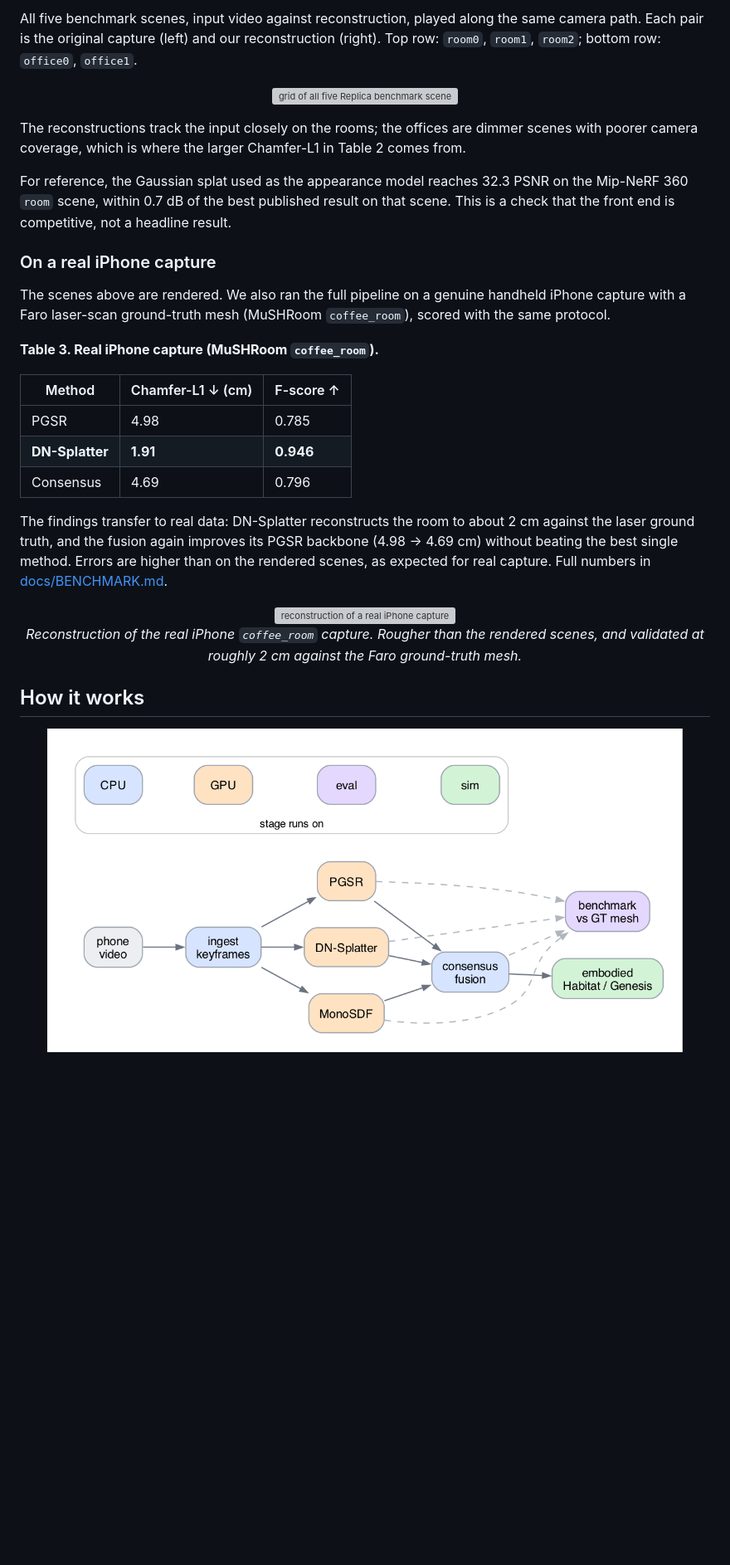
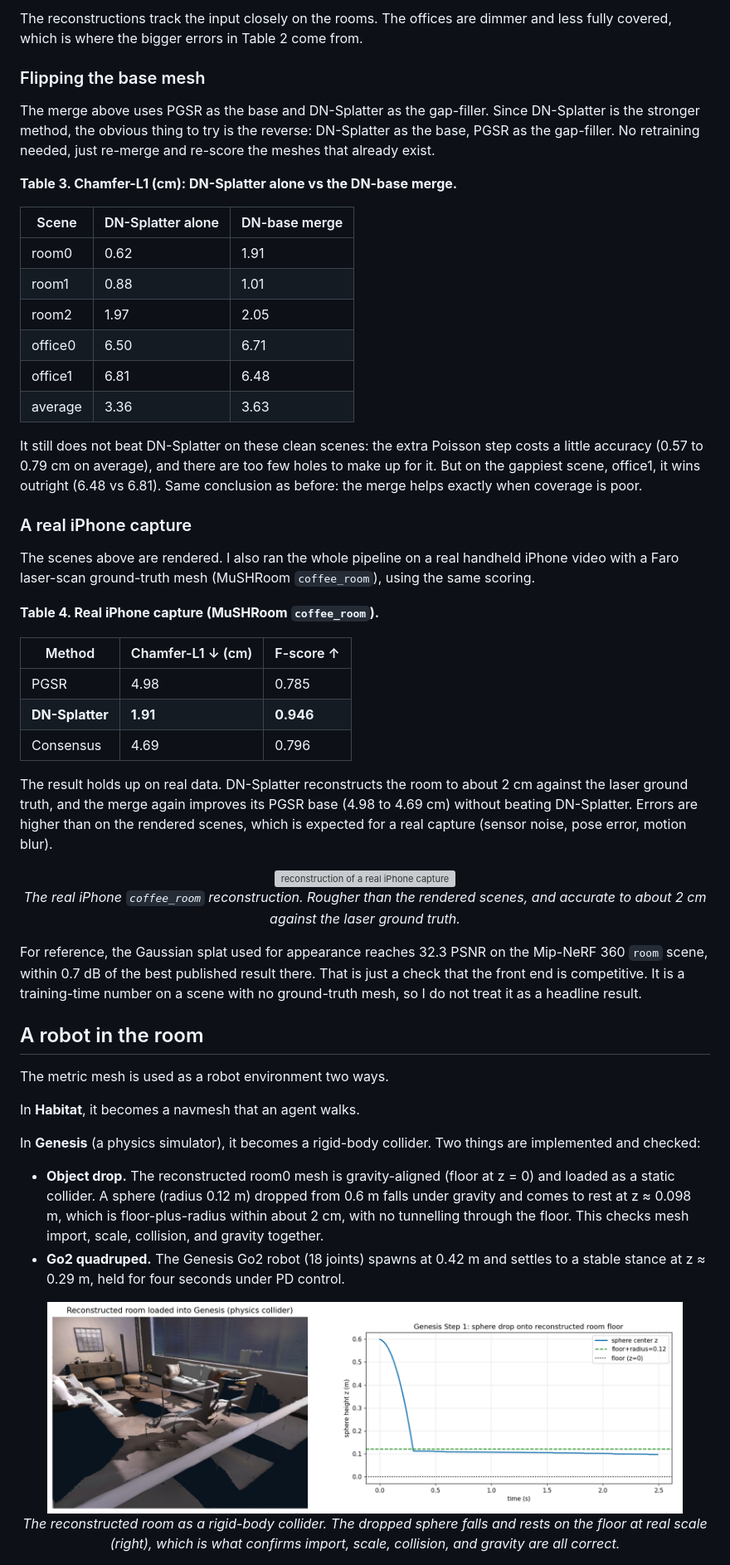
Before and after one commit to uhDann/Inhabit, a Markdown page: README.md, the part around one of its changes. Shown at 83% size. GitHub-like rendering; blank space fills up the shorter version; grey boxes are pictures that could not be loaded.

```diff
--- a/README.md
+++ b/README.md
@@ -149,29 +147,29 @@ ground-truth mesh on the cluttered `room2`, clamped at 5 cm:
 </p>
 
-All five benchmark scenes, input video against reconstruction, played along the
-same camera path. Each pair is the original capture (left) and our reconstruction
-(right). Top row: `room0`, `room1`, `room2`; bottom row: `office0`, `office1`.
+The reconstructions track the input closely on the rooms. The offices are dimmer and less fully covered, which is where the bigger errors in Table 2 come from.
 
-<p align="center">
-  <img src="docs/figures/benchmark_grid.gif" width="100%" alt="grid of all five Replica benchmark scenes, each showing the input video next to the reconstruction along the same trajectory"/>
-</p>
+### Flipping the base mesh
 
-The reconstructions track the input closely on the rooms; the offices are dimmer
-scenes with poorer camera coverage, which is where the larger Chamfer-L1 in
-Table 2 comes from.
+The merge above uses PGSR as the base and DN-Splatter as the gap-filler. Since DN-Splatter is the stronger method, the obvious thing to try is the reverse: DN-Splatter as the base, PGSR as the gap-filler. No retraining needed, just re-merge and re-score the meshes that already exist.
 
-For reference, the Gaussian splat used as the appearance model reaches 32.3 PSNR
-on the Mip-NeRF 360 `room` scene, within 0.7 dB of the best published result on
-that scene. This is a check that the front end is competitive, not a headline
-result.
+**Table 3. Chamfer-L1 (cm): DN-Splatter alone vs the DN-base merge.**
 
-### On a real iPhone capture
+| Scene | DN-Splatter alone | DN-base merge |
+|---|---|---|
+| room0 | 0.62 | 1.91 |
+| room1 | 0.88 | 1.01 |
+| room2 | 1.97 | 2.05 |
+| office0 | 6.50 | 6.71 |
+| office1 | 6.81 | 6.48 |
+| average | 3.36 | 3.63 |
 
-The scenes above are rendered. We also ran the full pipeline on a genuine
-handheld iPhone capture with a Faro laser-scan ground-truth mesh (MuSHRoom
-`coffee_room`), scored with the same protocol.
+It still does not beat DN-Splatter on these clean scenes: the extra Poisson step costs a little accuracy (0.57 to 0.79 cm on average), and there are too few holes to make up for it. But on the gappiest scene, office1, it wins outright (6.48 vs 6.81). Same conclusion as before: the merge helps exactly when coverage is poor.
 
-**Table 3. Real iPhone capture (MuSHRoom `coffee_room`).**
+### A real iPhone capture
+
+The scenes above are rendered. I also ran the whole pipeline on a real handheld iPhone video with a Faro laser-scan ground-truth mesh (MuSHRoom `coffee_room`), using the same scoring.
+
+**Table 4. Real iPhone capture (MuSHRoom `coffee_room`).**
 
 | Method | Chamfer-L1 ↓ (cm) | F-score ↑ |
 |---|---|---|
@@ -179,20 +177,28 @@ handheld iPhone capture with a Faro laser-scan ground-truth mesh (MuSHRoom
 | **DN-Splatter** | **1.91** | **0.946** |
 | Consensus | 4.69 | 0.796 |
 
-The findings transfer to real data: DN-Splatter reconstructs the room to about
-2 cm against the laser ground truth, and the fusion again improves its PGSR
-backbone (4.98 → 4.69 cm) without beating the best single method. Errors are
-higher than on the rendered scenes, as expected for real capture. Full numbers in
-[docs/BENCHMARK.md](docs/BENCHMARK.md).
+The result holds up on real data. DN-Splatter reconstructs the room to about 2 cm against the laser ground truth, and the merge again improves its PGSR base (4.98 to 4.69 cm) without beating DN-Splatter. Errors are higher than on the rendered scenes, which is expected for a real capture (sensor noise, pose error, motion blur).
 
 <p align="center">
   <img src="docs/figures/mushroom_fly.gif" width="42%" alt="reconstruction of a real iPhone capture (MuSHRoom coffee_room)"/><br/>
-  <em>Reconstruction of the real iPhone <code>coffee_room</code> capture. Rougher than the rendered scenes, and validated at roughly 2 cm against the Faro ground-truth mesh.</em>
+  <em>The real iPhone <code>coffee_room</code> reconstruction. Rougher than the rendered scenes, and accurate to about 2 cm against the laser ground truth.</em>
 </p>
 
-## How it works
+For reference, the Gaussian splat used for appearance reaches 32.3 PSNR on the Mip-NeRF 360 `room` scene, within 0.7 dB of the best published result there. That is just a check that the front end is competitive. It is a training-time number on a scene with no ground-truth mesh, so I do not treat it as a headline result.
+
+## A robot in the room
+
+The metric mesh is used as a robot environment two ways.
+
+In **Habitat**, it becomes a navmesh that an agent walks.
+
+In **Genesis** (a physics simulator), it becomes a rigid-body collider. Two things are implemented and checked:
+
+- **Object drop.** The reconstructed room0 mesh is gravity-aligned (floor at z = 0) and loaded as a static collider. A sphere (radius 0.12 m) dropped from 0.6 m falls under gravity and comes to rest at z ≈ 0.098 m, which is floor-plus-radius within about 2 cm, with no tunnelling through the floor. This checks mesh import, scale, collision, and gravity together.
+- **Go2 quadruped.** The Genesis Go2 robot (18 joints) spawns at 0.42 m and settles to a stable stance at z ≈ 0.29 m, held for four seconds under PD control.
 
 <p align="center">
-  <img src="docs/figures/pipeline.png" width="92%" alt="system pipeline: video to ingest to three reconstructors to consensus fusion to benchmark and embodiment"/>
+  <img src="docs/figures/genesis_physics.png" width="92%" alt="reconstructed room in Genesis with a sphere settling on the floor"/><br/>
+  <em>The reconstructed room as a rigid-body collider. The dropped sphere falls and rests on the floor at real scale (right), which is what confirms import, scale, collision, and gravity are all correct.</em>
 </p>
 
```
Also changed, not shown: other parts of README.md (+162 -217 lines).
